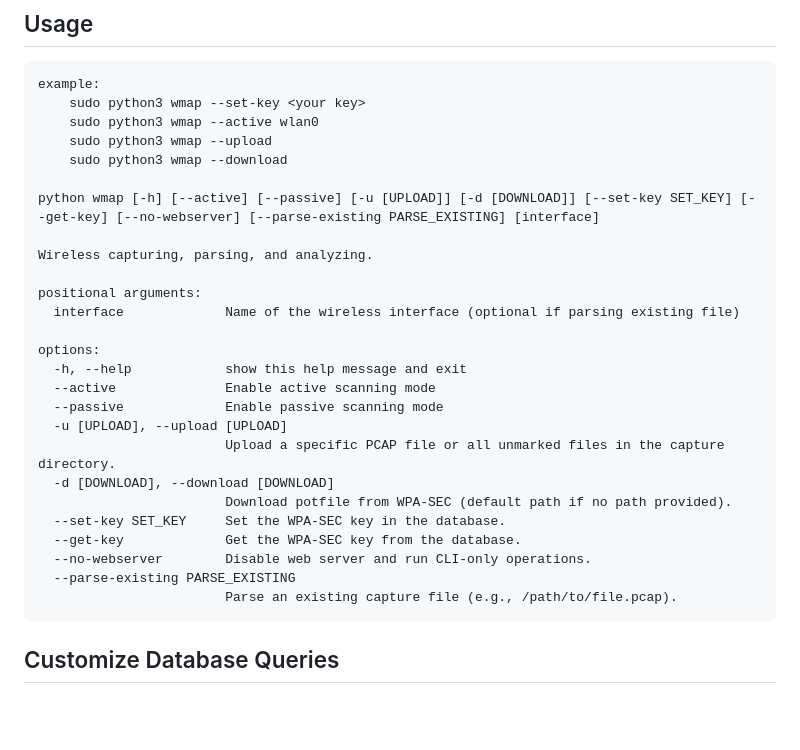
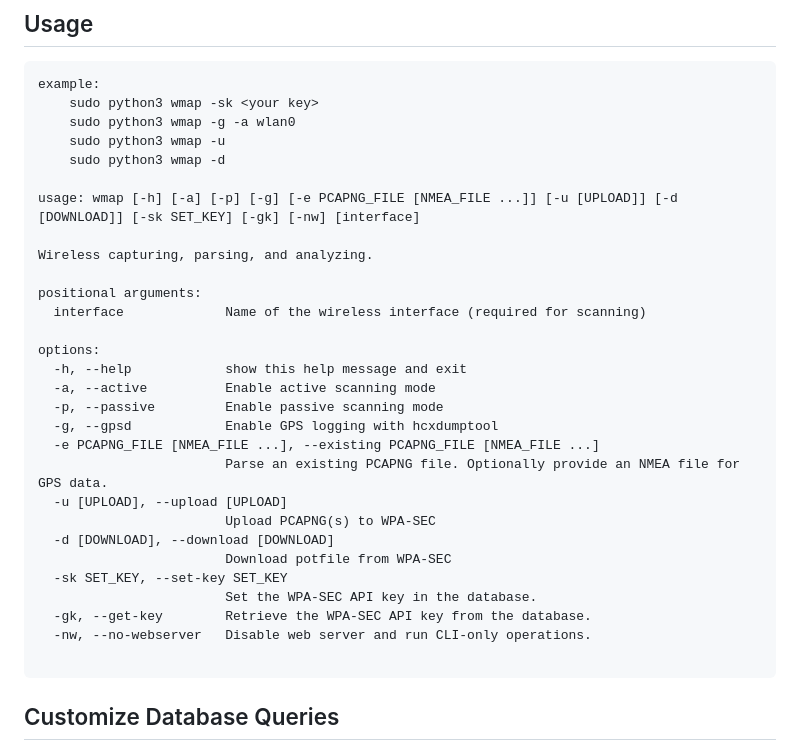
Before and after one commit to chungoid/wmap, a Markdown page: README.md, the part around the change. Drawn GitHub-style; blank space fills up the shorter version.

Commit message:
gps data

````diff
--- a/README.md
+++ b/README.md
@@ -20,31 +20,34 @@ pip install -r requirements.txt
 ## Usage
 ```
 example:
-    sudo python3 wmap --set-key <your key>
-    sudo python3 wmap --active wlan0
-    sudo python3 wmap --upload
-    sudo python3 wmap --download
+    sudo python3 wmap -sk <your key>
+    sudo python3 wmap -g -a wlan0
+    sudo python3 wmap -u
+    sudo python3 wmap -d
 
-python wmap [-h] [--active] [--passive] [-u [UPLOAD]] [-d [DOWNLOAD]] [--set-key SET_KEY] [--get-key] [--no-webserver] [--parse-existing PARSE_EXISTING] [interface]
+usage: wmap [-h] [-a] [-p] [-g] [-e PCAPNG_FILE [NMEA_FILE ...]] [-u [UPLOAD]] [-d [DOWNLOAD]] [-sk SET_KEY] [-gk] [-nw] [interface]
 
 Wireless capturing, parsing, and analyzing.
 
 positional arguments:
-  interface             Name of the wireless interface (optional if parsing existing file)
+  interface             Name of the wireless interface (required for scanning)
 
 options:
   -h, --help            show this help message and exit
-  --active              Enable active scanning mode
-  --passive             Enable passive scanning mode
+  -a, --active          Enable active scanning mode
+  -p, --passive         Enable passive scanning mode
+  -g, --gpsd            Enable GPS logging with hcxdumptool
+  -e PCAPNG_FILE [NMEA_FILE ...], --existing PCAPNG_FILE [NMEA_FILE ...]
+                        Parse an existing PCAPNG file. Optionally provide an NMEA file for GPS data.
   -u [UPLOAD], --upload [UPLOAD]
-                        Upload a specific PCAP file or all unmarked files in the capture directory.
+                        Upload PCAPNG(s) to WPA-SEC
   -d [DOWNLOAD], --download [DOWNLOAD]
-                        Download potfile from WPA-SEC (default path if no path provided).
-  --set-key SET_KEY     Set the WPA-SEC key in the database.
-  --get-key             Get the WPA-SEC key from the database.
-  --no-webserver        Disable web server and run CLI-only operations.
-  --parse-existing PARSE_EXISTING
-                        Parse an existing capture file (e.g., /path/to/file.pcap).
+                        Download potfile from WPA-SEC
+  -sk SET_KEY, --set-key SET_KEY
+                        Set the WPA-SEC API key in the database.
+  -gk, --get-key        Retrieve the WPA-SEC API key from the database.
+  -nw, --no-webserver   Disable web server and run CLI-only operations.
+
 ```
 
 ## Customize Database Queries
````
